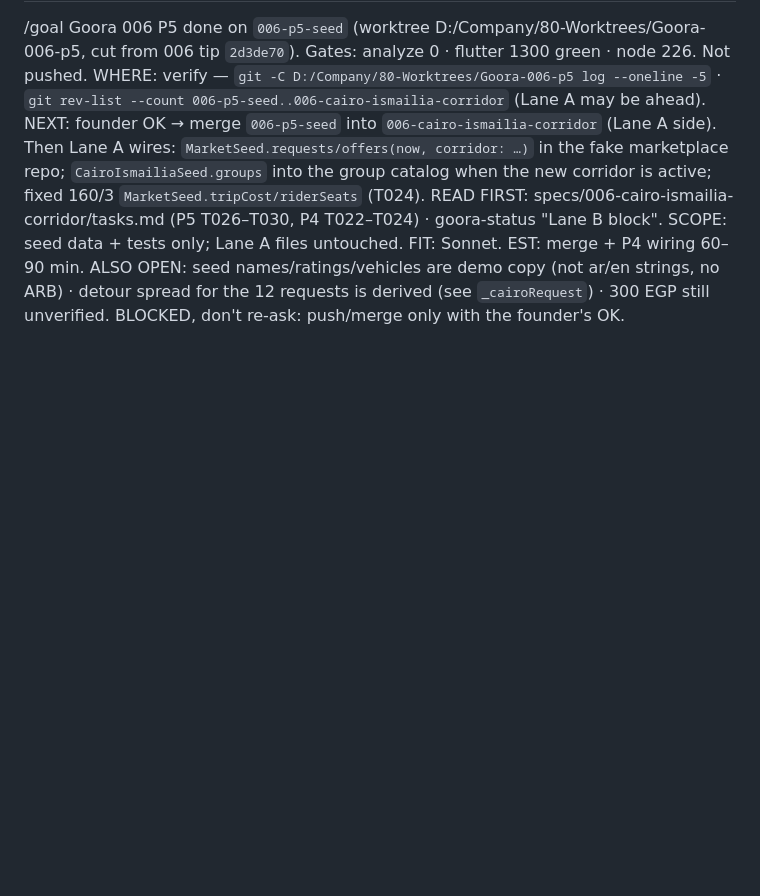
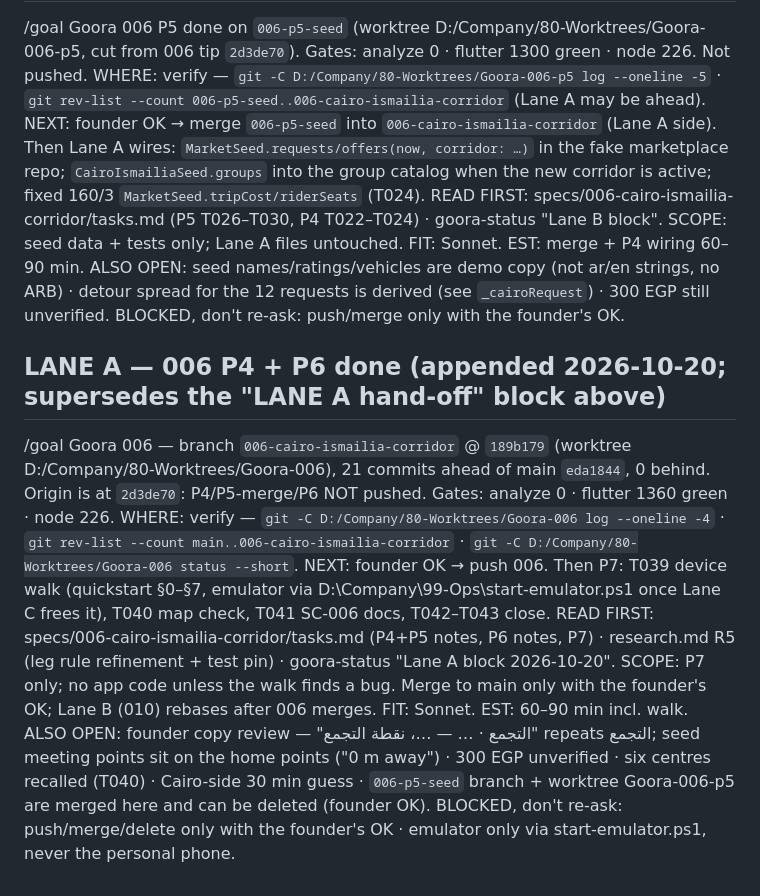
Before and after one commit to ahmedGaid/Goora, a Markdown page: Docs/NEXT_GOAL.md, the part around the change. Drawn GitHub-style; blank space fills up the shorter version.

Commit message:
docs(006): NEXT_GOAL — Lane A P4 + P6 done
Co-Authored-By: Claude Opus 5.5 <noreply@anthropic.com>

```diff
--- a/Docs/NEXT_GOAL.md
+++ b/Docs/NEXT_GOAL.md
@@ -23,3 +23,13 @@ SCOPE: seed data + tests only; Lane A files untouched.
 FIT: Sonnet. EST: merge + P4 wiring 60–90 min.
 ALSO OPEN: seed names/ratings/vehicles are demo copy (not ar/en strings, no ARB) · detour spread for the 12 requests is derived (see `_cairoRequest`) · 300 EGP still unverified.
 BLOCKED, don't re-ask: push/merge only with the founder's OK.
+
+## LANE A — 006 P4 + P6 done (appended 2026-10-20; supersedes the "LANE A hand-off" block above)
+/goal Goora 006 — branch `006-cairo-ismailia-corridor` @ `189b179` (worktree D:/Company/80-Worktrees/Goora-006), 21 commits ahead of main `eda1844`, 0 behind. Origin is at `2d3de70`: P4/P5-merge/P6 NOT pushed. Gates: analyze 0 · flutter 1360 green · node 226.
+WHERE: verify — `git -C D:/Company/80-Worktrees/Goora-006 log --oneline -4` · `git rev-list --count main..006-cairo-ismailia-corridor` · `git -C D:/Company/80-Worktrees/Goora-006 status --short`.
+NEXT: founder OK → push 006. Then P7: T039 device walk (quickstart §0–§7, emulator via D:\Company\99-Ops\start-emulator.ps1 once Lane C frees it), T040 map check, T041 SC-006 docs, T042–T043 close.
+READ FIRST: specs/006-cairo-ismailia-corridor/tasks.md (P4+P5 notes, P6 notes, P7) · research.md R5 (leg rule refinement + test pin) · goora-status "Lane A block 2026-10-20".
+SCOPE: P7 only; no app code unless the walk finds a bug. Merge to main only with the founder's OK; Lane B (010) rebases after 006 merges.
+FIT: Sonnet. EST: 60–90 min incl. walk.
+ALSO OPEN: founder copy review — "التجمع · … — …، نقطة التجمع" repeats التجمع; seed meeting points sit on the home points ("0 m away") · 300 EGP unverified · six centres recalled (T040) · Cairo-side 30 min guess · `006-p5-seed` branch + worktree Goora-006-p5 are merged here and can be deleted (founder OK).
+BLOCKED, don't re-ask: push/merge/delete only with the founder's OK · emulator only via start-emulator.ps1, never the personal phone.
```
